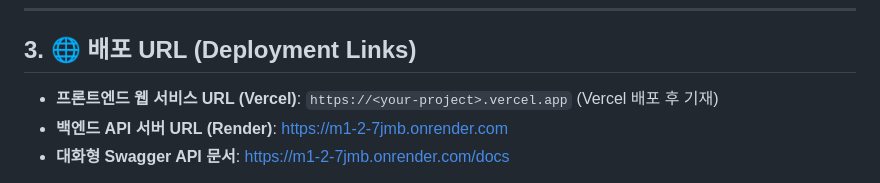
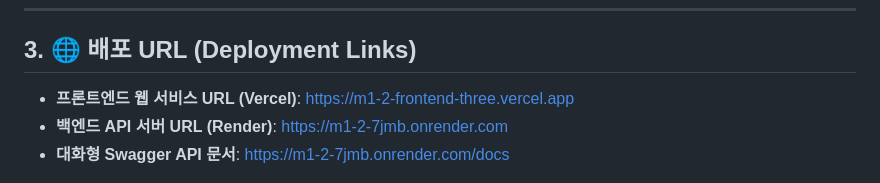
Before and after one commit to woogie0403/M1-2, a Markdown page: README.md, the part around the change. Rendered like a GitHub page.

Commit message:
docs: complete production URLs in README (Vercel & Render live links)

```diff
--- a/README.md
+++ b/README.md
@@ -35,7 +35,7 @@
 
 ## 3. 🌐 배포 URL (Deployment Links)
 
-- **프론트엔드 웹 서비스 URL (Vercel)**: `https://<your-project>.vercel.app` (Vercel 배포 후 기재)
+- **프론트엔드 웹 서비스 URL (Vercel)**: https://m1-2-frontend-three.vercel.app
 - **백엔드 API 서버 URL (Render)**: https://m1-2-7jmb.onrender.com
 - **대화형 Swagger API 문서**: https://m1-2-7jmb.onrender.com/docs
 
```
